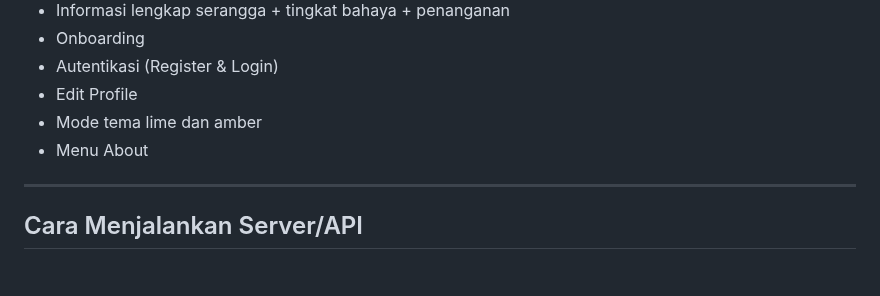
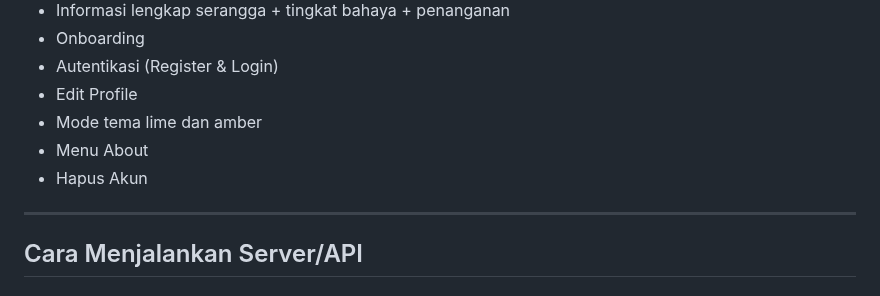
Before and after one commit to arif12904/insectpedia, a Markdown page: README.md, the part around the change. Drawn GitHub-style.

```diff
--- a/README.md
+++ b/README.md
@@ -93,6 +93,7 @@ Pengguna dapat:
 - Edit Profile
 - Mode tema lime dan amber
 - Menu About
+- Hapus Akun
 
 ---
 
```
